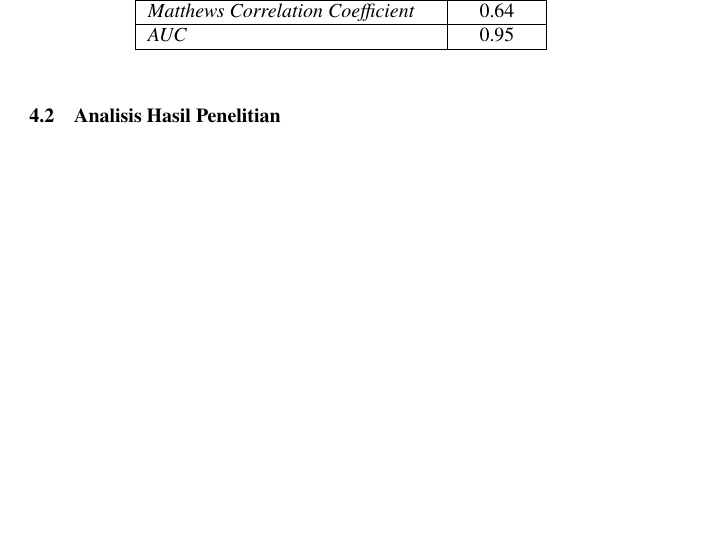
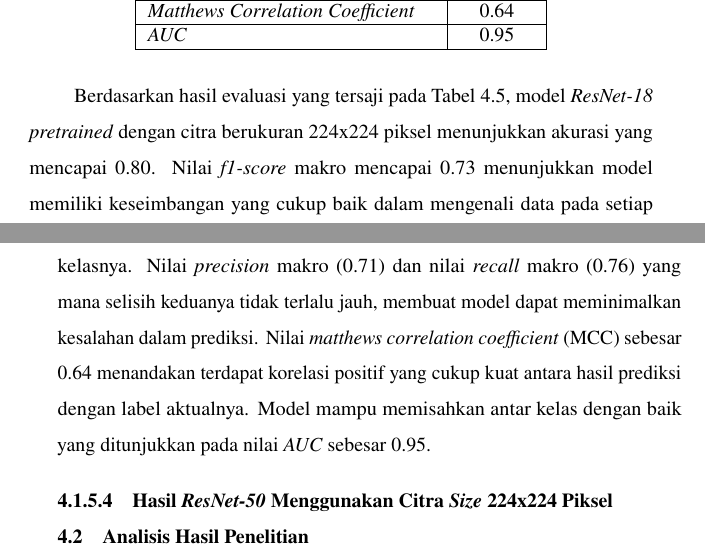
Before and after one commit to ArkanHariz/Tugas_Akhir, a LaTeX thesis (thesis.tex, which reads chapters/chapter-4.tex): part of page 68 of 75 before the commit and two parts of pages 68 and 69 of 76 after it, the two joined at a grey line, cut so that both start at the same text, the shorter picture padded with empty space. Compiled offline with pdfLaTeX.

Commit message:
Add evaluation results for ResNet-18 and ResNet-50 models with 224x224 pixel images in chapter 4; update table of contents and references

```diff
--- a/chapters/chapter-4.tex
+++ b/chapters/chapter-4.tex
@@ -426,6 +426,21 @@ if model_flag == 'resnet18':
     \end{tabular}
 \end{table}
 
+Berdasarkan hasil evaluasi yang tersaji pada Tabel \ref{tab:hasil_resnet18_224},
+model \textit{ResNet-18 pretrained} dengan citra berukuran 224x224 piksel
+menunjukkan akurasi yang mencapai 0.80. Nilai \textit{f1-score} makro
+mencapai 0.73 menunjukkan model memiliki keseimbangan yang cukup baik
+dalam mengenali data pada setiap kelasnya. Nilai \textit{precision} makro
+(0.71) dan nilai \textit{recall} makro (0.76) yang mana selisih keduanya
+tidak terlalu jauh, membuat model dapat meminimalkan kesalahan dalam prediksi.
+Nilai \textit{matthews correlation coefficient} (MCC) sebesar 0.64
+menandakan terdapat korelasi positif yang cukup kuat antara hasil prediksi
+dengan label aktualnya. Model mampu memisahkan antar kelas dengan baik
+yang ditunjukkan pada nilai \textit{AUC} sebesar 0.95. \par
+
+
+\subsubsection{Hasil \textit{ResNet-50} Menggunakan Citra \textit{Size} 224x224 Piksel} \label{IV.Resnet50_224}
+
 
 % Berisi hasil penelitian berdasarkan rancangan yang sudah dijelaskan pada Bab \ref{Bab III}, terutama dari Subbab \ref{III.Metode}. Bagi yang membuat alat, jelaskan alat yang jadi dalam bentuk apa. Bagi yang membuat aplikasi, jelaskan aplikasi yang jadi dalam bentuk seperti apa. Jabarkan dalam bentuk pseudocode dan dijelaskan per bagian kodenya. Gunakan gambar dan tabel sebagai alat bantu menjelaskan hasil. \par
 
```
Also changed, not shown: thesis.pdf.
